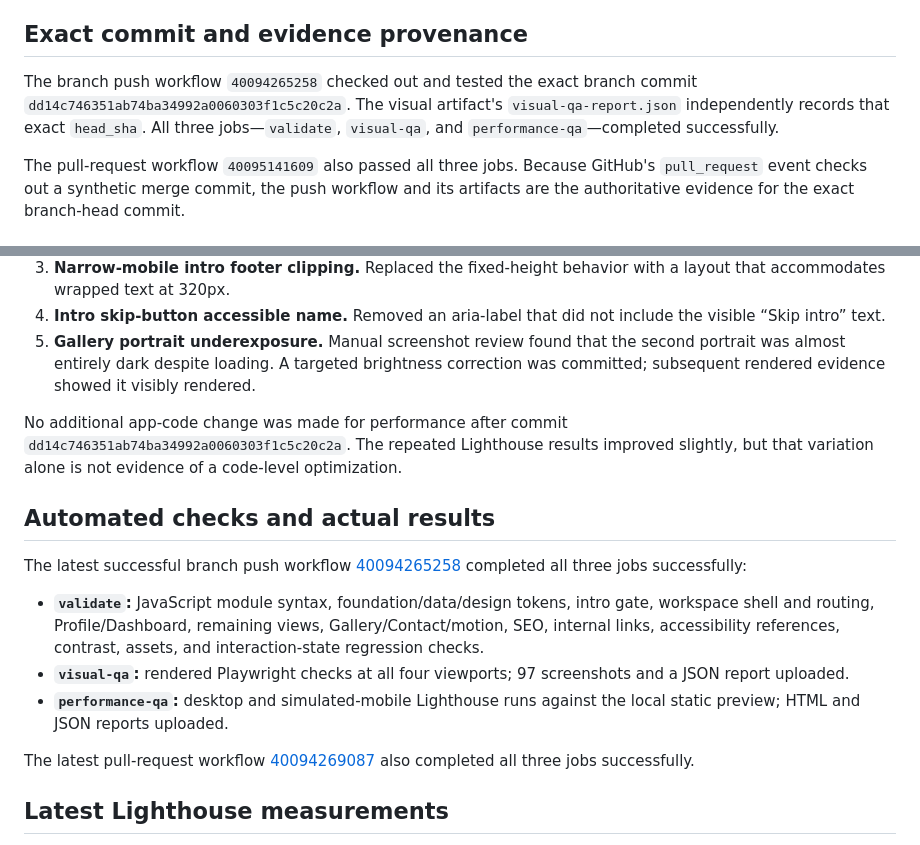
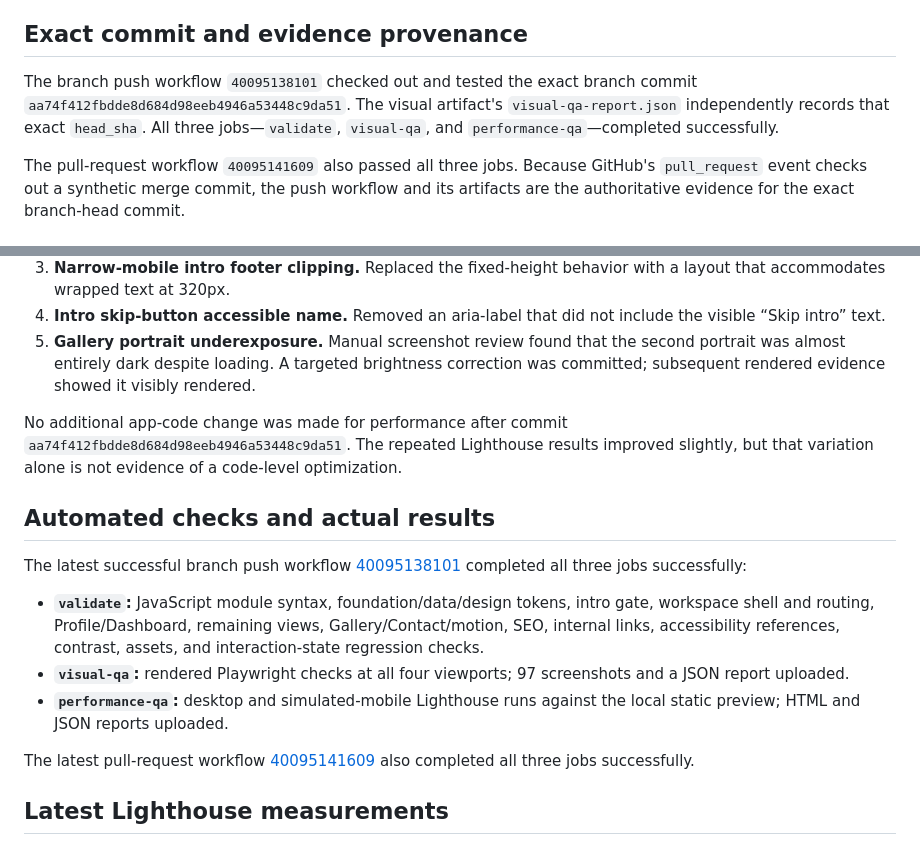
Before and after one commit to ztrace054-x/my-portfolio, a Markdown page: PHASE-10-QA-REPORT.md, 2 parts joined by grey strips. Rendered like a GitHub page.

Commit message:
Phase 10: correct latest QA artifact and workflow references

```diff
--- a/PHASE-10-QA-REPORT.md
+++ b/PHASE-10-QA-REPORT.md
@@ -21,7 +21,7 @@
 
 ## Exact commit and evidence provenance
 
-The branch push workflow `40094265258` checked out and tested the exact branch commit `dd14c746351ab74ba34992a0060303f1c5c20c2a`. The visual artifact's `visual-qa-report.json` independently records that exact `head_sha`. All three jobs—`validate`, `visual-qa`, and `performance-qa`—completed successfully.
+The branch push workflow `40095138101` checked out and tested the exact branch commit `aa74f412fbdde8d684d98eeb4946a53448c9da51`. The visual artifact's `visual-qa-report.json` independently records that exact `head_sha`. All three jobs—`validate`, `visual-qa`, and `performance-qa`—completed successfully.
 
 The pull-request workflow `40095141609` also passed all three jobs. Because GitHub's `pull_request` event checks out a synthetic merge commit, the push workflow and its artifacts are the authoritative evidence for the exact branch-head commit.
 
@@ -49,17 +49,17 @@ The browser checks cover the intro and network globe, terminal visual, intro-to-
 4. **Intro skip-button accessible name.** Removed an aria-label that did not include the visible “Skip intro” text.
 5. **Gallery portrait underexposure.** Manual screenshot review found that the second portrait was almost entirely dark despite loading. A targeted brightness correction was committed; subsequent rendered evidence showed it visibly rendered.
 
-No additional app-code change was made for performance after commit `dd14c746351ab74ba34992a0060303f1c5c20c2a`. The repeated Lighthouse results improved slightly, but that variation alone is not evidence of a code-level optimization.
+No additional app-code change was made for performance after commit `aa74f412fbdde8d684d98eeb4946a53448c9da51`. The repeated Lighthouse results improved slightly, but that variation alone is not evidence of a code-level optimization.
 
 ## Automated checks and actual results
 
-The latest successful branch push workflow [40094265258](https://github.com/ztrace054-x/my-portfolio/actions/runs/40094265258) completed all three jobs successfully:
+The latest successful branch push workflow [40095138101](https://github.com/ztrace054-x/my-portfolio/actions/runs/40095138101) completed all three jobs successfully:
 
 - **`validate`:** JavaScript module syntax, foundation/data/design tokens, intro gate, workspace shell and routing, Profile/Dashboard, remaining views, Gallery/Contact/motion, SEO, internal links, accessibility references, contrast, assets, and interaction-state regression checks.
 - **`visual-qa`:** rendered Playwright checks at all four viewports; 97 screenshots and a JSON report uploaded.
 - **`performance-qa`:** desktop and simulated-mobile Lighthouse runs against the local static preview; HTML and JSON reports uploaded.
 
-The latest pull-request workflow [40094269087](https://github.com/ztrace054-x/my-portfolio/actions/runs/40094269087) also completed all three jobs successfully.
+The latest pull-request workflow [40095141609](https://github.com/ztrace054-x/my-portfolio/actions/runs/40095141609) also completed all three jobs successfully.
 
 ## Latest Lighthouse measurements
 
```
Also changed, not shown: other parts of PHASE-10-QA-REPORT.md (+4 -4 lines).
